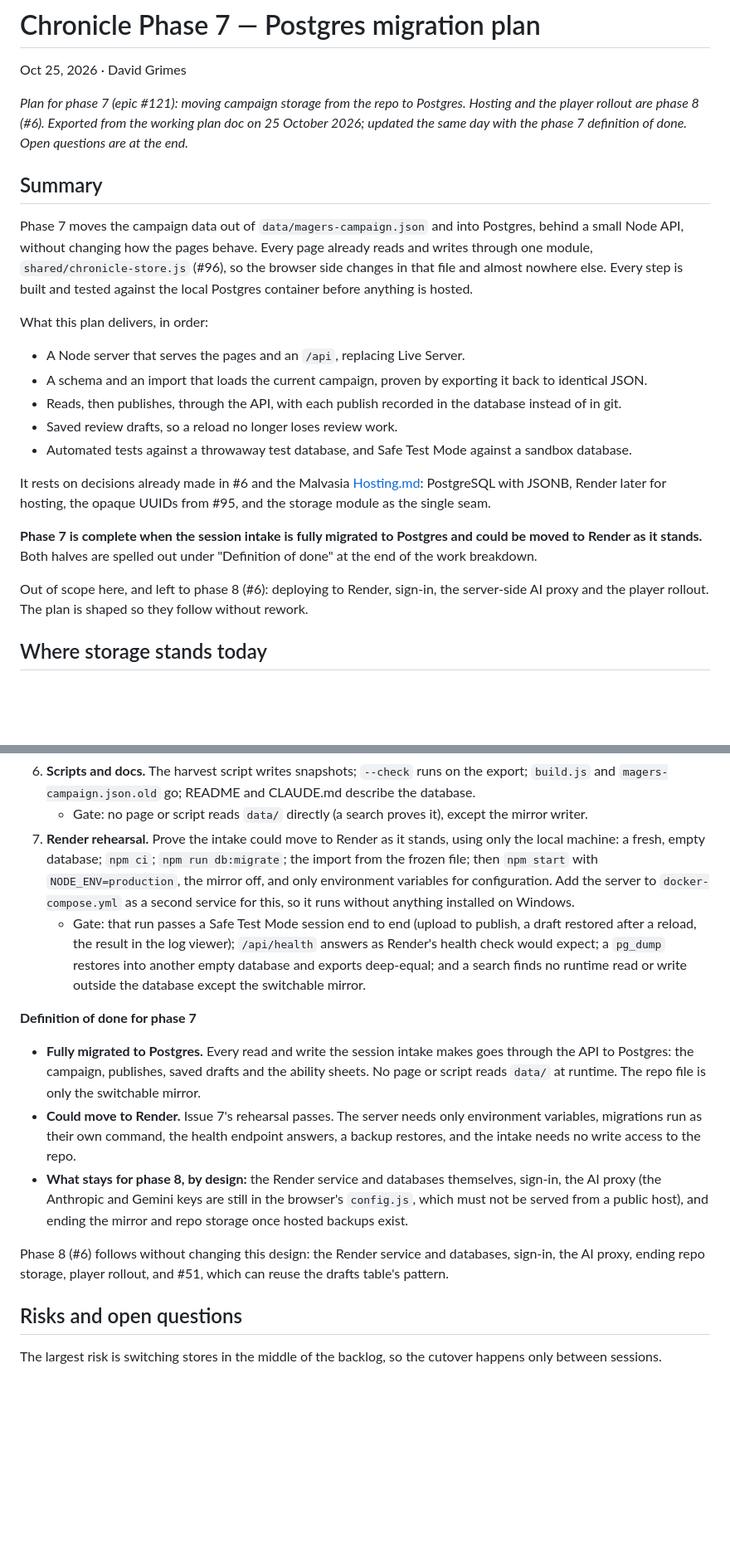
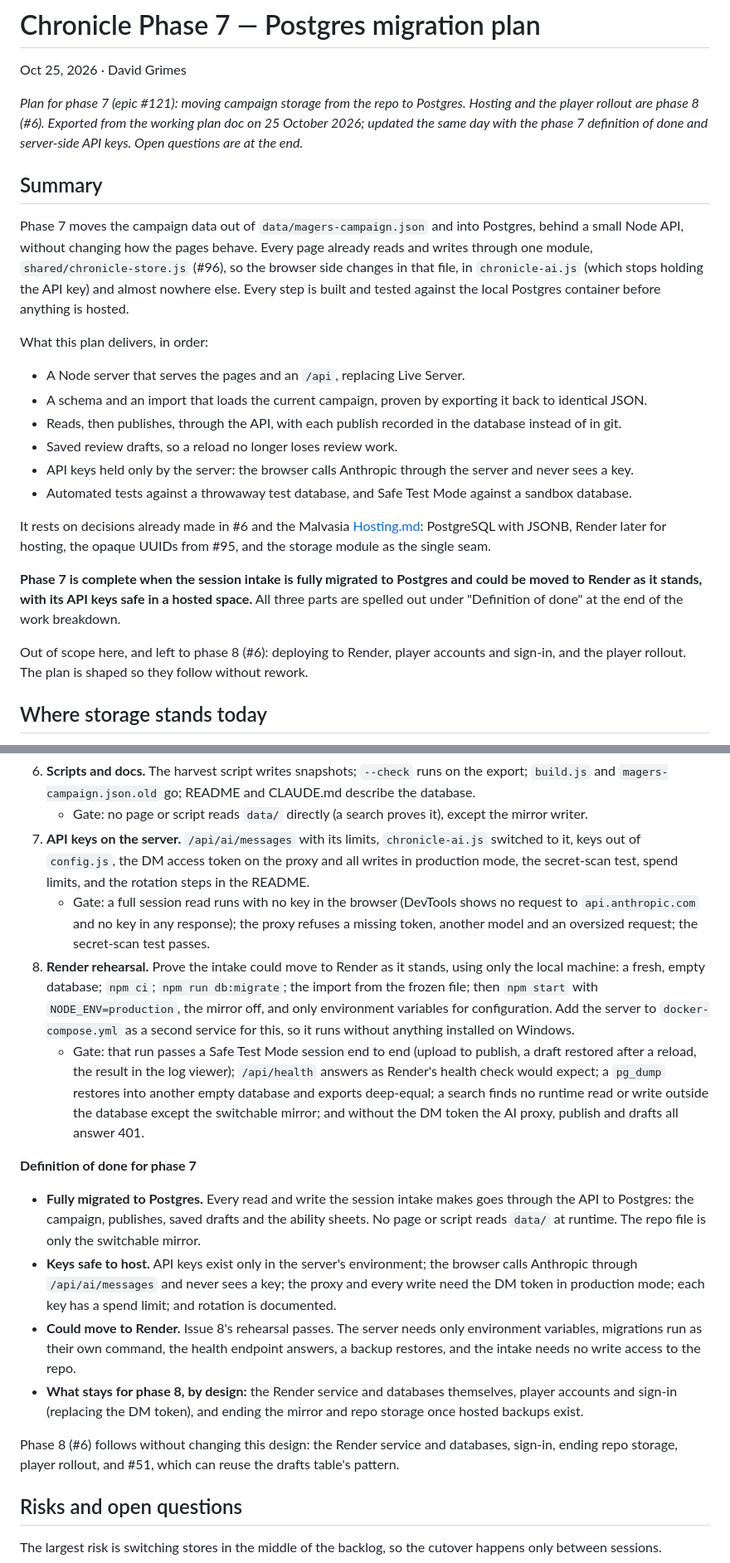
Before and after one commit to dgrimesii/Chronicle-MagersCampaign, a Markdown page: docs/postgres-migration.md, 2 parts joined by grey strips. Shown at 83% size. Rendered like a GitHub page; blank space fills up the shorter version.

```diff
--- a/docs/postgres-migration.md
+++ b/docs/postgres-migration.md
@@ -2,11 +2,11 @@
 
 Oct 25, 2026 · David Grimes
 
-*Plan for phase 7 (epic #121): moving campaign storage from the repo to Postgres. Hosting and the player rollout are phase 8 (#6). Exported from the working plan doc on 25 October 2026; updated the same day with the phase 7 definition of done. Open questions are at the end.*
+*Plan for phase 7 (epic #121): moving campaign storage from the repo to Postgres. Hosting and the player rollout are phase 8 (#6). Exported from the working plan doc on 25 October 2026; updated the same day with the phase 7 definition of done and server-side API keys. Open questions are at the end.*
 
 ## Summary
 
-Phase 7 moves the campaign data out of `data/magers-campaign.json` and into Postgres, behind a small Node API, without changing how the pages behave. Every page already reads and writes through one module, `shared/chronicle-store.js` (#96), so the browser side changes in that file and almost nowhere else. Every step is built and tested against the local Postgres container before anything is hosted.
+Phase 7 moves the campaign data out of `data/magers-campaign.json` and into Postgres, behind a small Node API, without changing how the pages behave. Every page already reads and writes through one module, `shared/chronicle-store.js` (#96), so the browser side changes in that file, in `chronicle-ai.js` (which stops holding the API key) and almost nowhere else. Every step is built and tested against the local Postgres container before anything is hosted.
 
 What this plan delivers, in order:
 
@@ -14,13 +14,14 @@ What this plan delivers, in order:
 - A schema and an import that loads the current campaign, proven by exporting it back to identical JSON.
 - Reads, then publishes, through the API, with each publish recorded in the database instead of in git.
 - Saved review drafts, so a reload no longer loses review work.
+- API keys held only by the server: the browser calls Anthropic through the server and never sees a key.
 - Automated tests against a throwaway test database, and Safe Test Mode against a sandbox database.
 
 It rests on decisions already made in #6 and the Malvasia [Hosting.md](https://github.com/dgrimesii/Malvasia-Plays-DCC/blob/main/_delivery/Hosting.md): PostgreSQL with JSONB, Render later for hosting, the opaque UUIDs from #95, and the storage module as the single seam.
 
-**Phase 7 is complete when the session intake is fully migrated to Postgres and could be moved to Render as it stands.** Both halves are spelled out under "Definition of done" at the end of the work breakdown.
+**Phase 7 is complete when the session intake is fully migrated to Postgres and could be moved to Render as it stands, with its API keys safe in a hosted space.** All three parts are spelled out under "Definition of done" at the end of the work breakdown.
 
-Out of scope here, and left to phase 8 (#6): deploying to Render, sign-in, the server-side AI proxy and the player rollout. The plan is shaped so they follow without rework.
+Out of scope here, and left to phase 8 (#6): deploying to Render, player accounts and sign-in, and the player rollout. The plan is shaped so they follow without rework.
 
 ## Where storage stands today
 
@@ -191,16 +208,19 @@ Seven phase 7 issues, children of #121, each ending with a gate you can run, in
     - Gate: a reload in the middle of step 4, after grid and passage edits, comes back exactly as it was.
 6. **Scripts and docs.** The harvest script writes snapshots; `--check` runs on the export; `build.js` and `magers-campaign.json.old` go; README and CLAUDE.md describe the database.
     - Gate: no page or script reads `data/` directly (a search proves it), except the mirror writer.
-7. **Render rehearsal.** Prove the intake could move to Render as it stands, using only the local machine: a fresh, empty database; `npm ci`; `npm run db:migrate`; the import from the frozen file; then `npm start` with `NODE_ENV=production`, the mirror off, and only environment variables for configuration. Add the server to `docker-compose.yml` as a second service for this, so it runs without anything installed on Windows.
-    - Gate: that run passes a Safe Test Mode session end to end (upload to publish, a draft restored after a reload, the result in the log viewer); `/api/health` answers as Render's health check would expect; a `pg_dump` restores into another empty database and exports deep-equal; and a search finds no runtime read or write outside the database except the switchable mirror.
+7. **API keys on the server.** `/api/ai/messages` with its limits, `chronicle-ai.js` switched to it, keys out of `config.js`, the DM access token on the proxy and all writes in production mode, the secret-scan test, spend limits, and the rotation steps in the README.
+    - Gate: a full session read runs with no key in the browser (DevTools shows no request to `api.anthropic.com` and no key in any response); the proxy refuses a missing token, another model and an oversized request; the secret-scan test passes.
+8. **Render rehearsal.** Prove the intake could move to Render as it stands, using only the local machine: a fresh, empty database; `npm ci`; `npm run db:migrate`; the import from the frozen file; then `npm start` with `NODE_ENV=production`, the mirror off, and only environment variables for configuration. Add the server to `docker-compose.yml` as a second service for this, so it runs without anything installed on Windows.
+    - Gate: that run passes a Safe Test Mode session end to end (upload to publish, a draft restored after a reload, the result in the log viewer); `/api/health` answers as Render's health check would expect; a `pg_dump` restores into another empty database and exports deep-equal; a search finds no runtime read or write outside the database except the switchable mirror; and without the DM token the AI proxy, publish and drafts all answer 401.
 
 **Definition of done for phase 7**
 
 - **Fully migrated to Postgres.** Every read and write the session intake makes goes through the API to Postgres: the campaign, publishes, saved drafts and the ability sheets. No page or script reads `data/` at runtime. The repo file is only the switchable mirror.
-- **Could move to Render.** Issue 7's rehearsal passes. The server needs only environment variables, migrations run as their own command, the health endpoint answers, a backup restores, and the intake needs no write access to the repo.
-- **What stays for phase 8, by design:** the Render service and databases themselves, sign-in, the AI proxy (the Anthropic and Gemini keys are still in the browser's `config.js`, which must not be served from a public host), and ending the mirror and repo storage once hosted backups exist.
+- **Keys safe to host.** API keys exist only in the server's environment; the browser calls Anthropic through `/api/ai/messages` and never sees a key; the proxy and every write need the DM token in production mode; each key has a spend limit; and rotation is documented.
+- **Could move to Render.** Issue 8's rehearsal passes. The server needs only environment variables, migrations run as their own command, the health endpoint answers, a backup restores, and the intake needs no write access to the repo.
+- **What stays for phase 8, by design:** the Render service and databases themselves, player accounts and sign-in (replacing the DM token), and ending the mirror and repo storage once hosted backups exist.
 
-Phase 8 (#6) follows without changing this design: the Render service and databases, sign-in, the AI proxy, ending repo storage, player rollout, and #51, which can reuse the drafts table's pattern.
+Phase 8 (#6) follows without changing this design: the Render service and databases, sign-in, ending repo storage, player rollout, and #51, which can reuse the drafts table's pattern.
 
 ## Risks and open questions
 
```
Also changed, not shown: other parts of docs/postgres-migration.md (+28 -9 lines).
